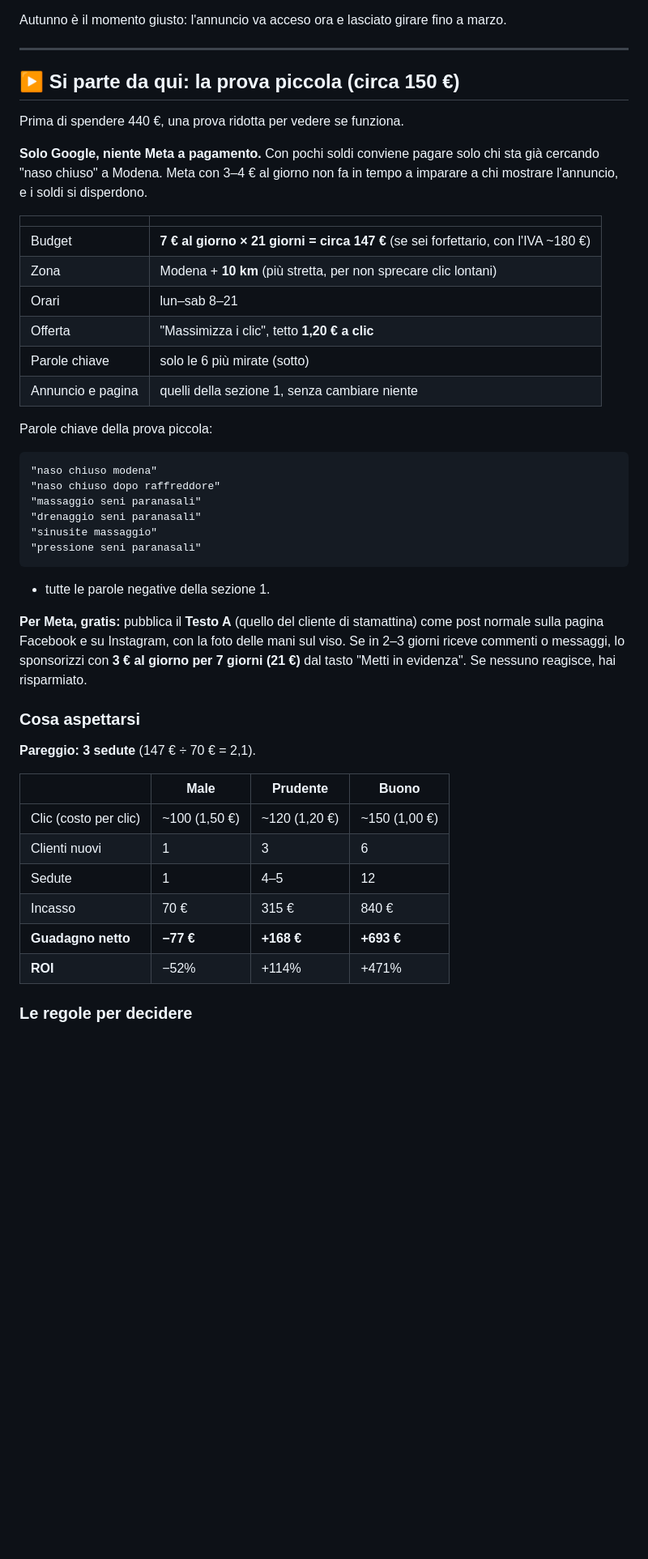
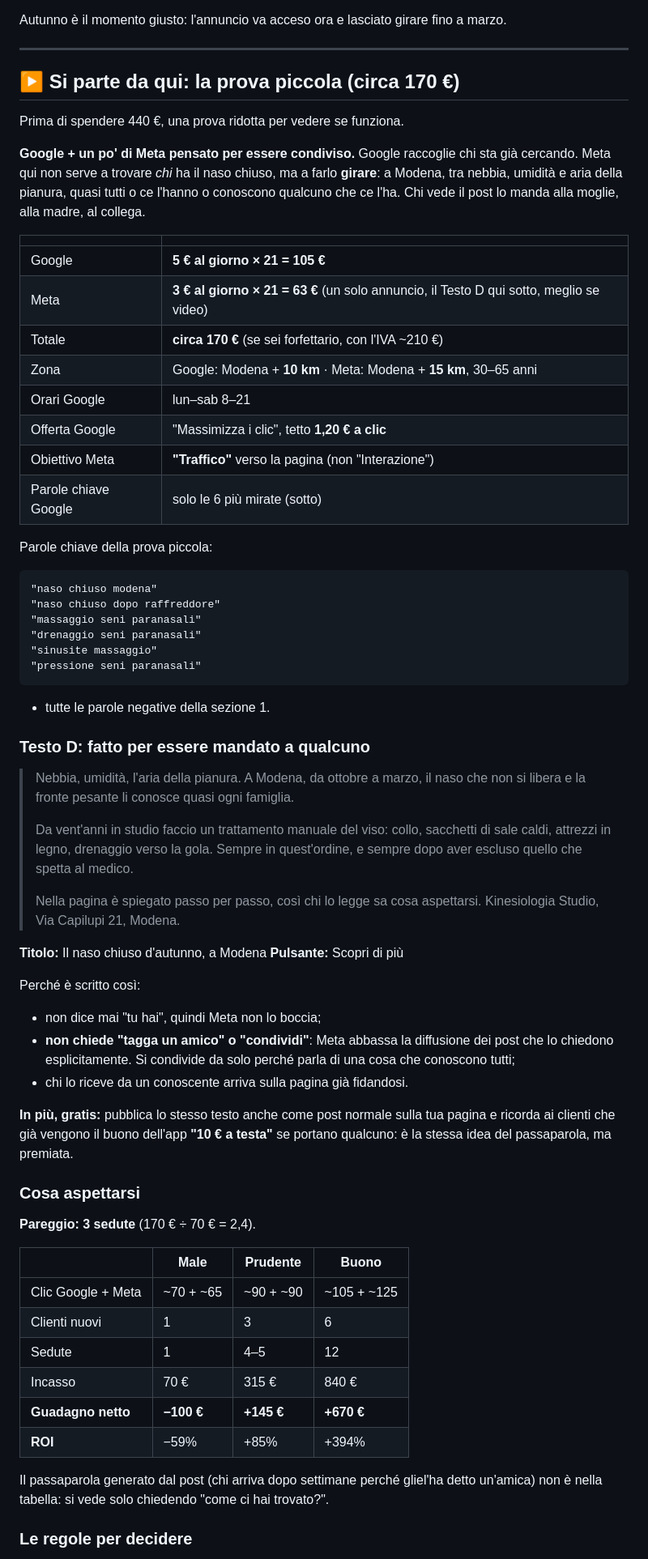
Before and after one commit to davidemcb/kinesiologia-studio, a Markdown page: pubblicita/naso-chiuso-campagne.md, the part around one of its changes. Shown at 81% size. GitHub-like rendering; blank space fills up the shorter version.

Commit message:
Pubblicita': prova piccola con Meta pensato per il passaparola (Testo D)
Co-Authored-By: Claude Opus 5.5 <noreply@anthropic.com>
Claude-Session: https://claude.ai/code/session_012t8cSWzJW3CZme42qD1qKQ

````diff
--- a/pubblicita/naso-chiuso-campagne.md
+++ b/pubblicita/naso-chiuso-campagne.md
@@ -38,22 +38,26 @@ Autunno è il momento giusto: l'annuncio va acceso ora e lasciato girare fino a
 
 ---
 
-## ▶️ Si parte da qui: la prova piccola (circa 150 €)
+## ▶️ Si parte da qui: la prova piccola (circa 170 €)
 
 Prima di spendere 440 €, una prova ridotta per vedere se funziona.
 
-**Solo Google, niente Meta a pagamento.** Con pochi soldi conviene pagare solo chi
-sta già cercando "naso chiuso" a Modena. Meta con 3–4 € al giorno non fa in tempo a
-imparare a chi mostrare l'annuncio, e i soldi si disperdono.
+**Google + un po' di Meta pensato per essere condiviso.** Google raccoglie chi
+sta già cercando. Meta qui non serve a trovare *chi* ha il naso chiuso, ma a farlo
+**girare**: a Modena, tra nebbia, umidità e aria della pianura, quasi tutti o ce
+l'hanno o conoscono qualcuno che ce l'ha. Chi vede il post lo manda alla moglie,
+alla madre, al collega.
 
 | | |
 |---|---|
-| Budget | **7 € al giorno × 21 giorni = circa 147 €** (se sei forfettario, con l'IVA ~180 €) |
-| Zona | Modena + **10 km** (più stretta, per non sprecare clic lontani) |
-| Orari | lun–sab 8–21 |
-| Offerta | "Massimizza i clic", tetto **1,20 € a clic** |
-| Parole chiave | solo le 6 più mirate (sotto) |
-| Annuncio e pagina | quelli della sezione 1, senza cambiare niente |
+| Google | **5 € al giorno × 21 = 105 €** |
+| Meta | **3 € al giorno × 21 = 63 €** (un solo annuncio, il Testo D qui sotto, meglio se video) |
+| Totale | **circa 170 €** (se sei forfettario, con l'IVA ~210 €) |
+| Zona | Google: Modena + **10 km** · Meta: Modena + **15 km**, 30–65 anni |
+| Orari Google | lun–sab 8–21 |
+| Offerta Google | "Massimizza i clic", tetto **1,20 € a clic** |
+| Obiettivo Meta | **"Traffico"** verso la pagina (non "Interazione") |
+| Parole chiave Google | solo le 6 più mirate (sotto) |
 
 Parole chiave della prova piccola:
 ```
@@ -66,21 +70,44 @@ Parole chiave della prova piccola:
 ```
 + tutte le parole negative della sezione 1.
 
-**Per Meta, gratis:** pubblica il **Testo A** (quello del cliente di stamattina) come
-post normale sulla pagina Facebook e su Instagram, con la foto delle mani sul viso.
-Se in 2–3 giorni riceve commenti o messaggi, lo sponsorizzi con **3 € al giorno per
-7 giorni (21 €)** dal tasto "Metti in evidenza". Se nessuno reagisce, hai risparmiato.
+### Testo D: fatto per essere mandato a qualcuno
+> Nebbia, umidità, l'aria della pianura. A Modena, da ottobre a marzo, il naso che
+> non si libera e la fronte pesante li conosce quasi ogni famiglia.
+>
+> Da vent'anni in studio faccio un trattamento manuale del viso: collo, sacchetti di
+> sale caldi, attrezzi in legno, drenaggio verso la gola. Sempre in quest'ordine, e
+> sempre dopo aver escluso quello che spetta al medico.
+>
+> Nella pagina è spiegato passo per passo, così chi lo legge sa cosa aspettarsi.
+> Kinesiologia Studio, Via Capilupi 21, Modena.
+
+**Titolo:** Il naso chiuso d'autunno, a Modena
+**Pulsante:** Scopri di più
+
+Perché è scritto così:
+- non dice mai "tu hai", quindi Meta non lo boccia;
+- **non chiede "tagga un amico" o "condividi"**: Meta abbassa la diffusione dei post
+  che lo chiedono esplicitamente. Si condivide da solo perché parla di una cosa che
+  conoscono tutti;
+- chi lo riceve da un conoscente arriva sulla pagina già fidandosi.
+
+**In più, gratis:** pubblica lo stesso testo anche come post normale sulla tua pagina
+e ricorda ai clienti che già vengono il buono dell'app **"10 € a testa"** se portano
+qualcuno: è la stessa idea del passaparola, ma premiata.
 
 ### Cosa aspettarsi
-**Pareggio: 3 sedute** (147 € ÷ 70 € = 2,1).
+**Pareggio: 3 sedute** (170 € ÷ 70 € = 2,4).
 
 | | Male | Prudente | Buono |
 |---|---|---|---|
-| Clic (costo per clic) | ~100 (1,50 €) | ~120 (1,20 €) | ~150 (1,00 €) |
+| Clic Google + Meta | ~70 + ~65 | ~90 + ~90 | ~105 + ~125 |
 | Clienti nuovi | 1 | 3 | 6 |
 | Sedute | 1 | 4–5 | 12 |
 | Incasso | 70 € | 315 € | 840 € |
-| **Guadagno netto** | **−77 €** | **+168 €** | **+693 €** |
-| **ROI** | −52% | +114% | +471% |
+| **Guadagno netto** | **−100 €** | **+145 €** | **+670 €** |
+| **ROI** | −59% | +85% | +394% |
+
+Il passaparola generato dal post (chi arriva dopo settimane perché gliel'ha detto
+un'amica) non è nella tabella: si vede solo chiedendo "come ci hai trovato?".
 
 ### Le regole per decidere
````
Also changed, not shown: other parts of pubblicita/naso-chiuso-campagne.md (+5 -3 lines).
